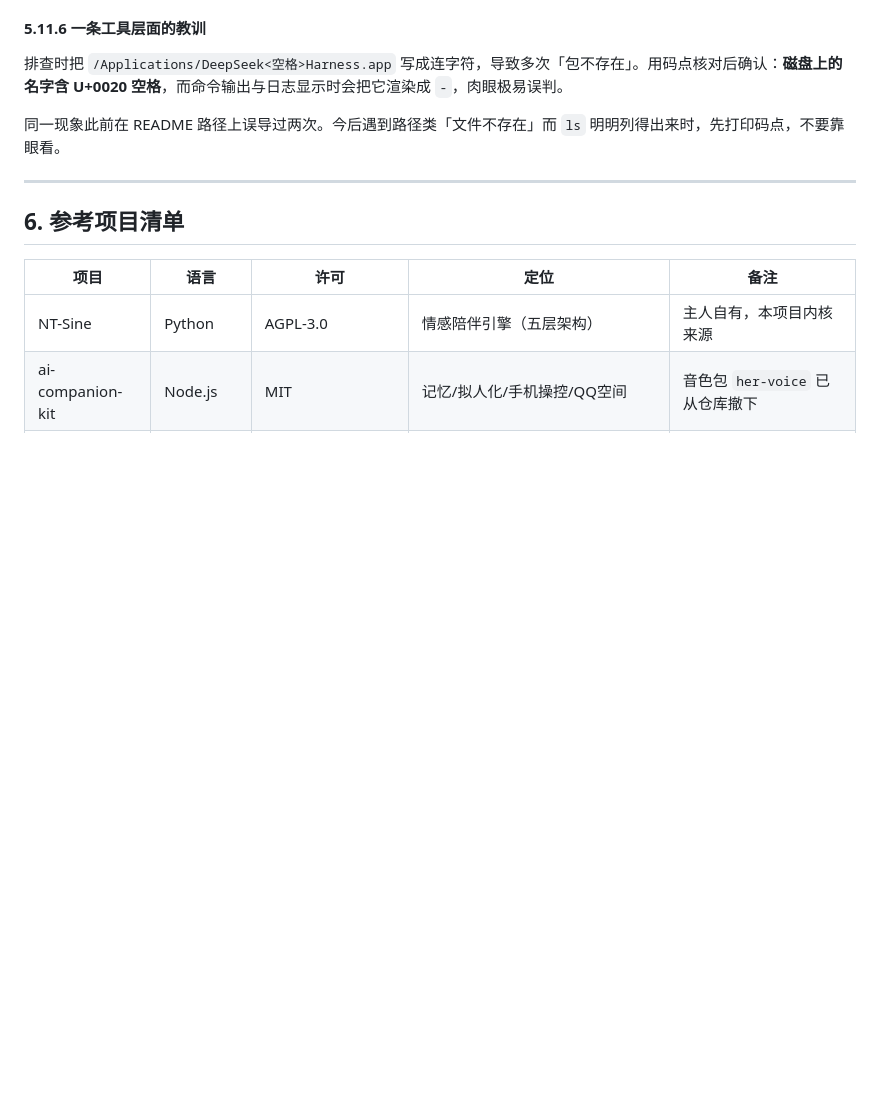
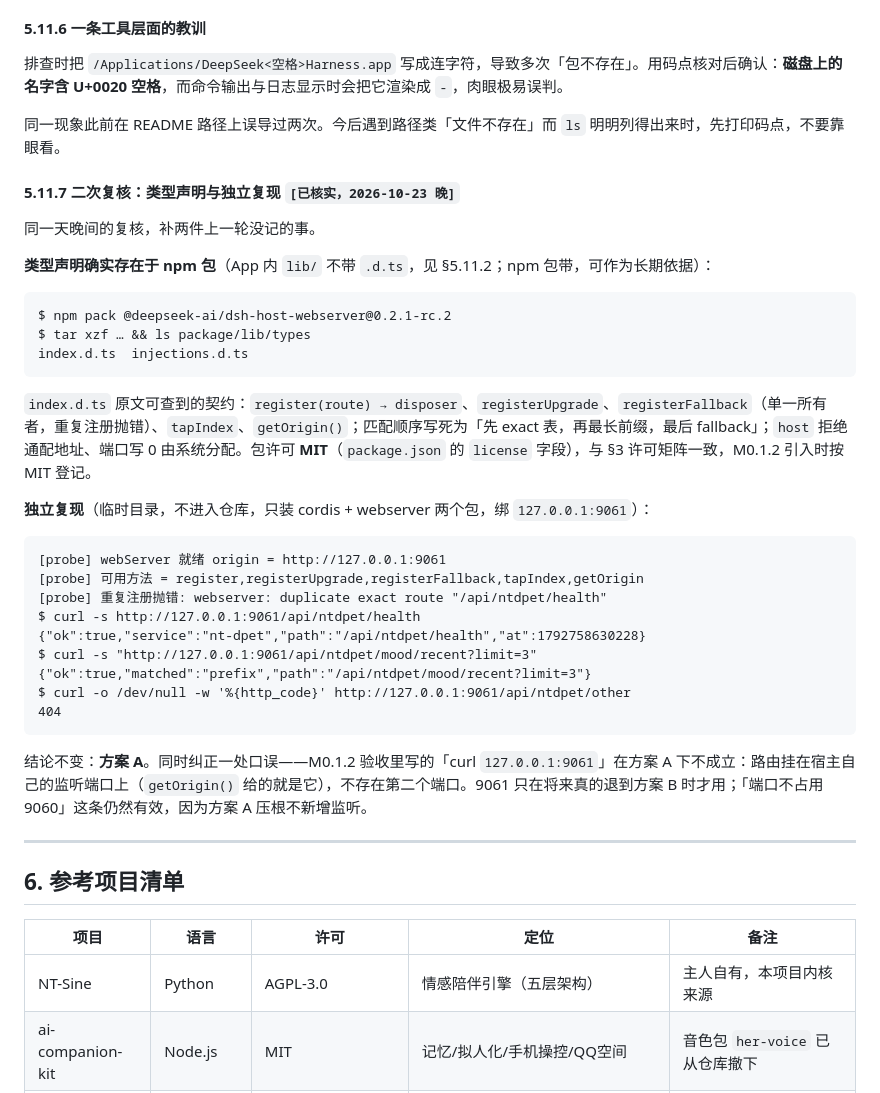
Before and after one commit to ntars/NT-Dpet, a Markdown page: docs/TECH-RESEARCH.md, the part around the change. Rendered like a GitHub page; blank space fills up the shorter version.

Commit message:
补记 M0.1.1 复核证据，并按方案 A 修正 M0.1.2 验收口径
- TECH-RESEARCH §5.11.7：补录 npm 包 @deepseek-ai/dsh-host-webserver@0.2.1-rc.2
  的完整类型声明与 MIT 许可，并在临时目录独立复现 exact/prefix/404/重复注册
  四种行为（绑定 127.0.0.1:9061，不进入仓库）。
- ROADMAP M0.1.2：原验收写的「curl 127.0.0.1:9061」在方案 A 下不成立——路由挂在
  宿主自己的监听端口上，不存在第二个端口；改为「与宿主同端口 + 带 token 校验 +
  不新增监听」，避免下一次运行按旧口径验收必然失败。
- 取舍说明：本轮与另一并发运行撞在同一个任务上（对方已提交 99d6440 / ec8839d），
  故不再重复实现，只补独立验证与验收口径修正。

````diff
--- a/docs/TECH-RESEARCH.md
+++ b/docs/TECH-RESEARCH.md
@@ -686,6 +686,36 @@ HTTP 200
 
 同一现象此前在 README 路径上误导过两次。今后遇到路径类「文件不存在」而 `ls` 明明列得出来时，先打印码点，不要靠眼看。
 
+#### 5.11.7 二次复核：类型声明与独立复现 `[已核实，2026-10-23 晚]`
+
+同一天晚间的复核，补两件上一轮没记的事。
+
+**类型声明确实存在于 npm 包**（App 内 `lib/` 不带 `.d.ts`，见 §5.11.2；npm 包带，可作为长期依据）：
+
+```
+$ npm pack @deepseek-ai/dsh-host-webserver@0.2.1-rc.2
+$ tar xzf … && ls package/lib/types
+index.d.ts  injections.d.ts
+```
+
+`index.d.ts` 原文可查到的契约：`register(route) → disposer`、`registerUpgrade`、`registerFallback`（单一所有者，重复注册抛错）、`tapIndex`、`getOrigin()`；匹配顺序写死为「先 exact 表，再最长前缀，最后 fallback」；`host` 拒绝通配地址、端口写 0 由系统分配。包许可 **MIT**（`package.json` 的 `license` 字段），与 §3 许可矩阵一致，M0.1.2 引入时按 MIT 登记。
+
+**独立复现**（临时目录，不进入仓库，只装 cordis + webserver 两个包，绑 `127.0.0.1:9061`）：
+
+```
+[probe] webServer 就绪 origin = http://127.0.0.1:9061
+[probe] 可用方法 = register,registerUpgrade,registerFallback,tapIndex,getOrigin
+[probe] 重复注册抛错: webserver: duplicate exact route "/api/ntdpet/health"
+$ curl -s http://127.0.0.1:9061/api/ntdpet/health
+{"ok":true,"service":"nt-dpet","path":"/api/ntdpet/health","at":1792758630228}
+$ curl -s "http://127.0.0.1:9061/api/ntdpet/mood/recent?limit=3"
+{"ok":true,"matched":"prefix","path":"/api/ntdpet/mood/recent?limit=3"}
+$ curl -o /dev/null -w '%{http_code}' http://127.0.0.1:9061/api/ntdpet/other
+404
+```
+
+结论不变：**方案 A**。同时纠正一处口误——M0.1.2 验收里写的「curl `127.0.0.1:9061`」在方案 A 下不成立：路由挂在宿主自己的监听端口上（`getOrigin()` 给的就是它），不存在第二个端口。9061 只在将来真的退到方案 B 时才用；「端口不占用 9060」这条仍然有效，因为方案 A 压根不新增监听。
+
 ---
 
 ## 6. 参考项目清单
````
Also changed, not shown: docs/ROADMAP.md (+3 -3 lines).
